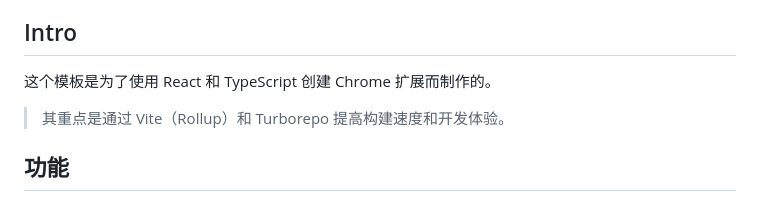
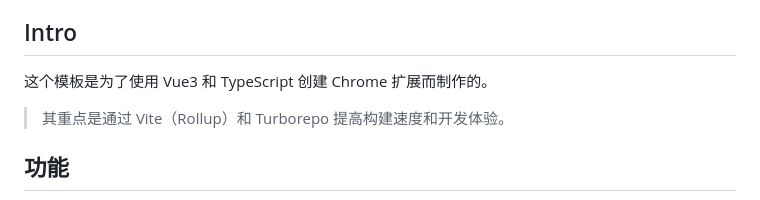
Before and after one commit to lzh06550107/chrome-extension-boilerplate-vue3-vite, a Markdown page: README.md, the part around the change. Drawn GitHub-style.

Commit message:
change support vue tsx

```diff
--- a/README.md
+++ b/README.md
@@ -50,7 +50,7 @@
 
 ## Intro <a name="intro"></a>
 
-这个模板是为了使用 React 和 TypeScript 创建 Chrome 扩展而制作的。
+这个模板是为了使用 Vue3 和 TypeScript 创建 Chrome 扩展而制作的。
 
 > 其重点是通过 Vite（Rollup）和 Turborepo 提高构建速度和开发体验。
 
```
